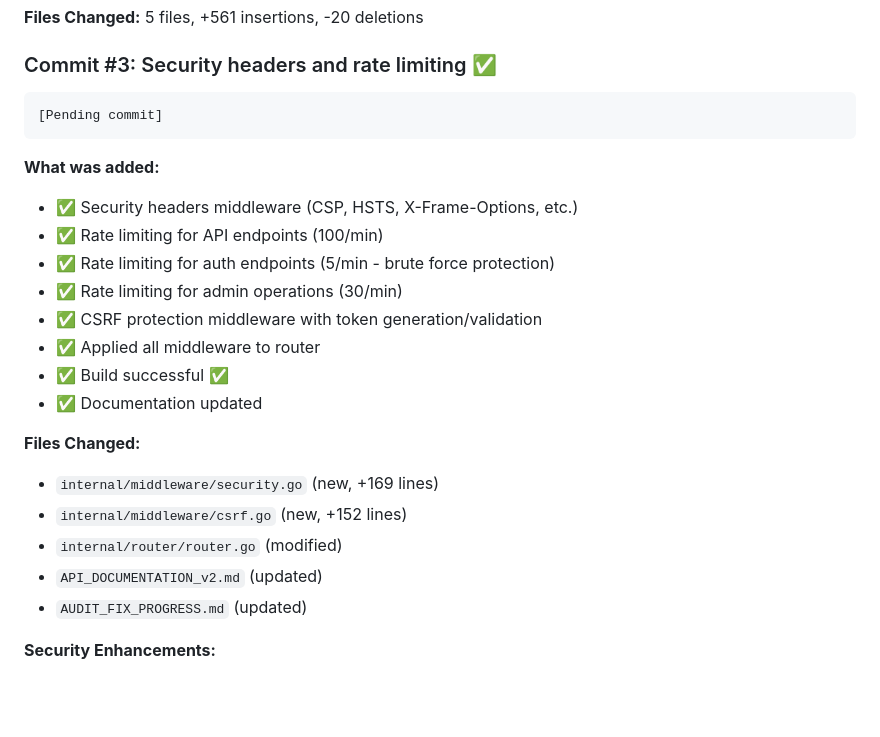
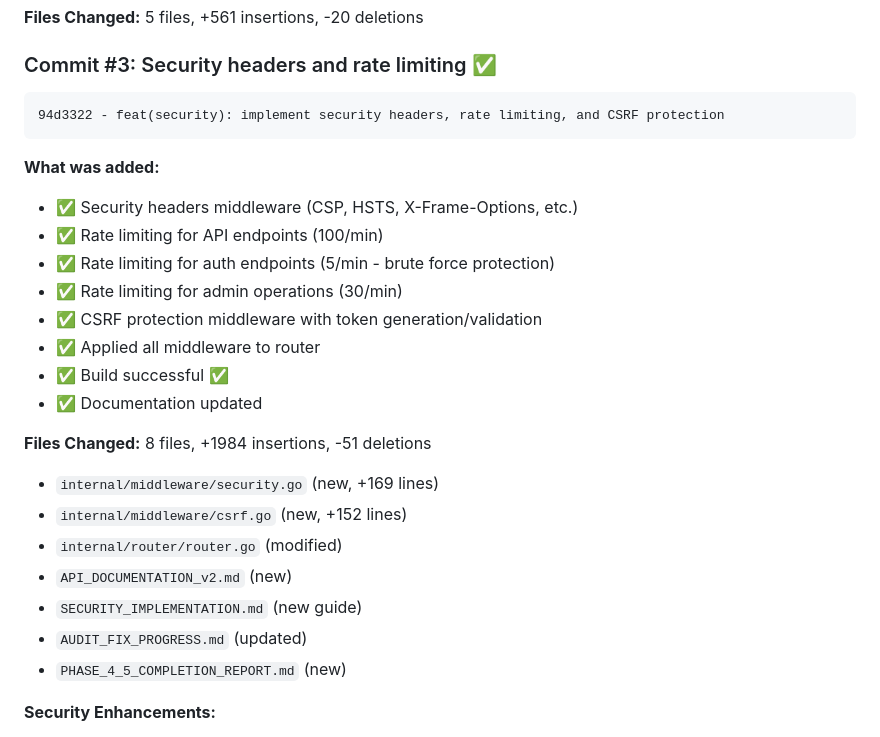
Before and after one commit to apepsiii/bell-apps, a Markdown page: AUDIT_FIX_PROGRESS.md, the part around the change. Drawn GitHub-style; blank space fills up the shorter version.

````diff
--- a/AUDIT_FIX_PROGRESS.md
+++ b/AUDIT_FIX_PROGRESS.md
@@ -244,7 +244,7 @@ ad1bfa7 - fix(security): implement audit trail and validation for point system
 
 ### Commit #3: Security headers and rate limiting ✅
 ```
-[Pending commit]
+94d3322 - feat(security): implement security headers, rate limiting, and CSRF protection
 ```
 
 **What was added:**
@@ -257,12 +257,14 @@ ad1bfa7 - fix(security): implement audit trail and validation for point system
 - ✅ Build successful ✅
 - ✅ Documentation updated
 
-**Files Changed:**
+**Files Changed:** 8 files, +1984 insertions, -51 deletions
 - `internal/middleware/security.go` (new, +169 lines)
 - `internal/middleware/csrf.go` (new, +152 lines)
 - `internal/router/router.go` (modified)
-- `API_DOCUMENTATION_v2.md` (updated)
+- `API_DOCUMENTATION_v2.md` (new)
+- `SECURITY_IMPLEMENTATION.md` (new guide)
 - `AUDIT_FIX_PROGRESS.md` (updated)
+- `PHASE_4_5_COMPLETION_REPORT.md` (new)
 
 **Security Enhancements:**
 - 🛡️ XSS protection via CSP
````
Also changed, not shown: PHASE_4_5_COMPLETION_REPORT.md (added, +366 -0 lines), SPRINT1_COMPLETION_SUMMARY.md (added, +311 -0 lines).
